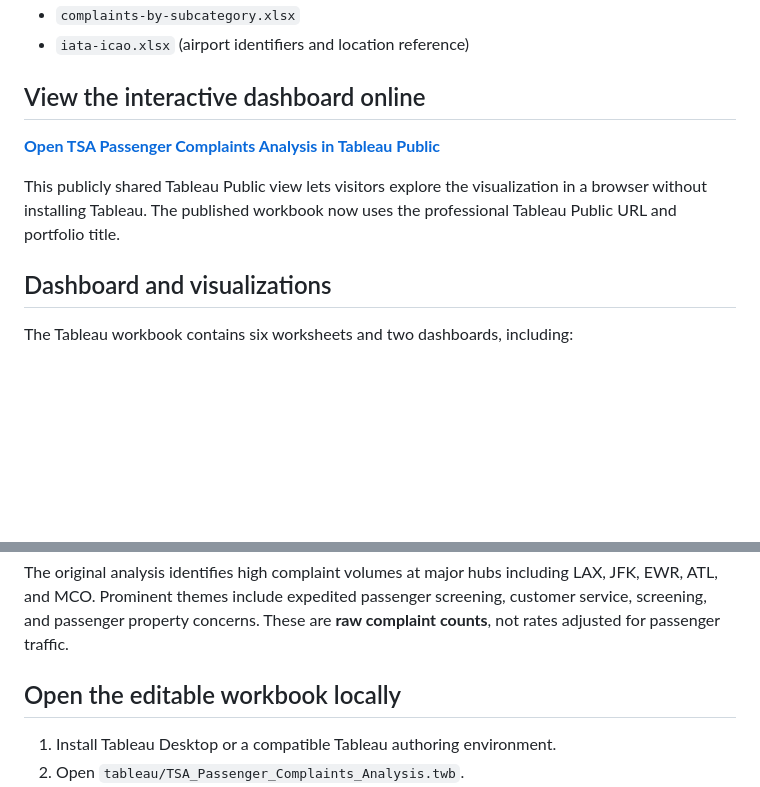
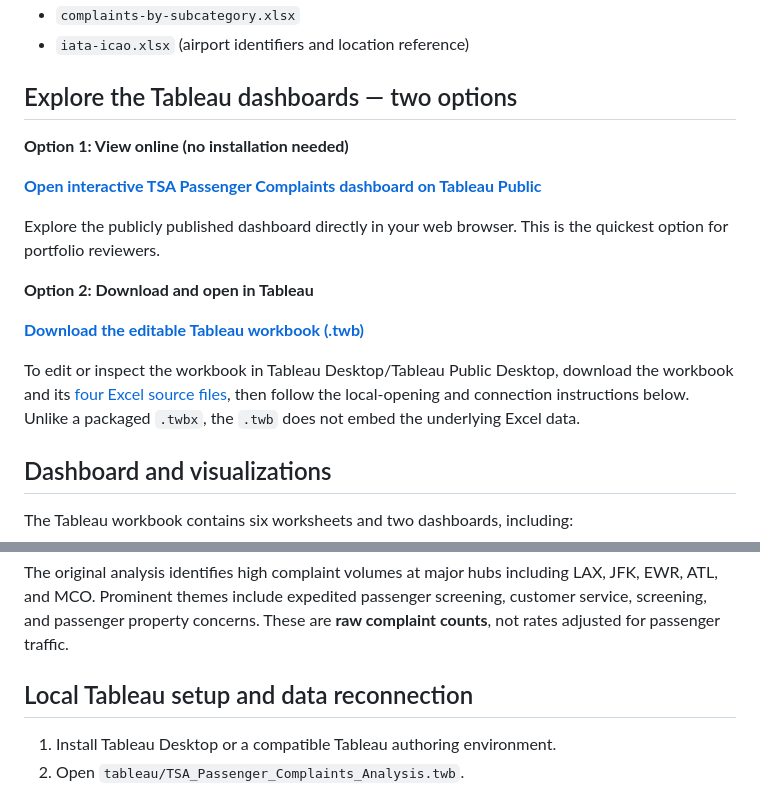
Before and after one commit to josephine-ms/josephine-ms.github.io, a Markdown page: Projects/TSA_Passenger_Complaints_Analysis/README.md, 2 parts joined by grey strips. GitHub-like rendering; blank space fills up the shorter version.

Commit message:
Present TSA Tableau Public and downloadable workbook as two clear portfolio options

```diff
--- a/Projects/TSA_Passenger_Complaints_Analysis/README.md
+++ b/Projects/TSA_Passenger_Complaints_Analysis/README.md
@@ -16,10 +16,19 @@ The project uses four original Excel files under `data/raw/`:
 - `complaints-by-subcategory.xlsx`
 - `iata-icao.xlsx` (airport identifiers and location reference)
 
-## View the interactive dashboard online
-[**Open TSA Passenger Complaints Analysis in Tableau Public**](https://public.tableau.com/app/profile/josephine.jesuraj/viz/TSAComplaintsAnalysis/TSAComplaintsAnalysis)
+## Explore the Tableau dashboards — two options
 
-This publicly shared Tableau Public view lets visitors explore the visualization in a browser without installing Tableau. The published workbook now uses the professional Tableau Public URL and portfolio title.
+**Option 1: View online (no installation needed)**
+
+[**Open interactive TSA Passenger Complaints dashboard on Tableau Public**](https://public.tableau.com/app/profile/josephine.jesuraj/viz/TSAComplaintsAnalysis/TSAComplaintsAnalysis)
+
+Explore the publicly published dashboard directly in your web browser. This is the quickest option for portfolio reviewers.
+
+**Option 2: Download and open in Tableau**
+
+[**Download the editable Tableau workbook (.twb)**](https://github.com/josephine-ms/josephine-ms.github.io/raw/refs/heads/main/Projects/TSA_Passenger_Complaints_Analysis/tableau/TSA_Passenger_Complaints_Analysis.twb)
+
+To edit or inspect the workbook in Tableau Desktop/Tableau Public Desktop, download the workbook and its [four Excel source files](data/raw/), then follow the local-opening and connection instructions below. Unlike a packaged `.twbx`, the `.twb` does not embed the underlying Excel data.
 
 ## Dashboard and visualizations
 The Tableau workbook contains six worksheets and two dashboards, including:
@@ -33,7 +42,7 @@ The Tableau workbook contains six worksheets and two dashboards, including:
 ## Findings
 The original analysis identifies high complaint volumes at major hubs including LAX, JFK, EWR, ATL, and MCO. Prominent themes include expedited passenger screening, customer service, screening, and passenger property concerns. These are **raw complaint counts**, not rates adjusted for passenger traffic.
 
-## Open the editable workbook locally
+## Local Tableau setup and data reconnection
 1. Install Tableau Desktop or a compatible Tableau authoring environment.
 2. Open `tableau/TSA_Passenger_Complaints_Analysis.twb`.
 3. If Tableau reports missing data sources, use **Data > Edit Connection** to point each Excel connection to the matching file in `data/raw/`.
```
